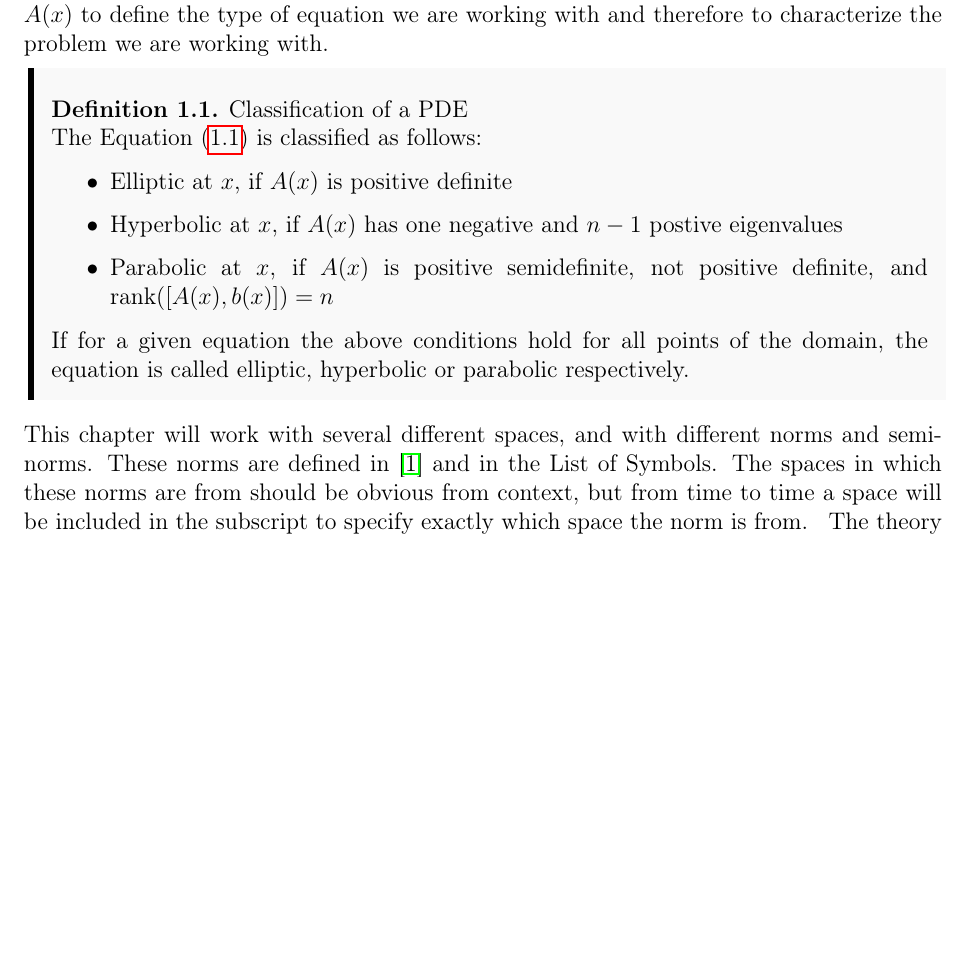
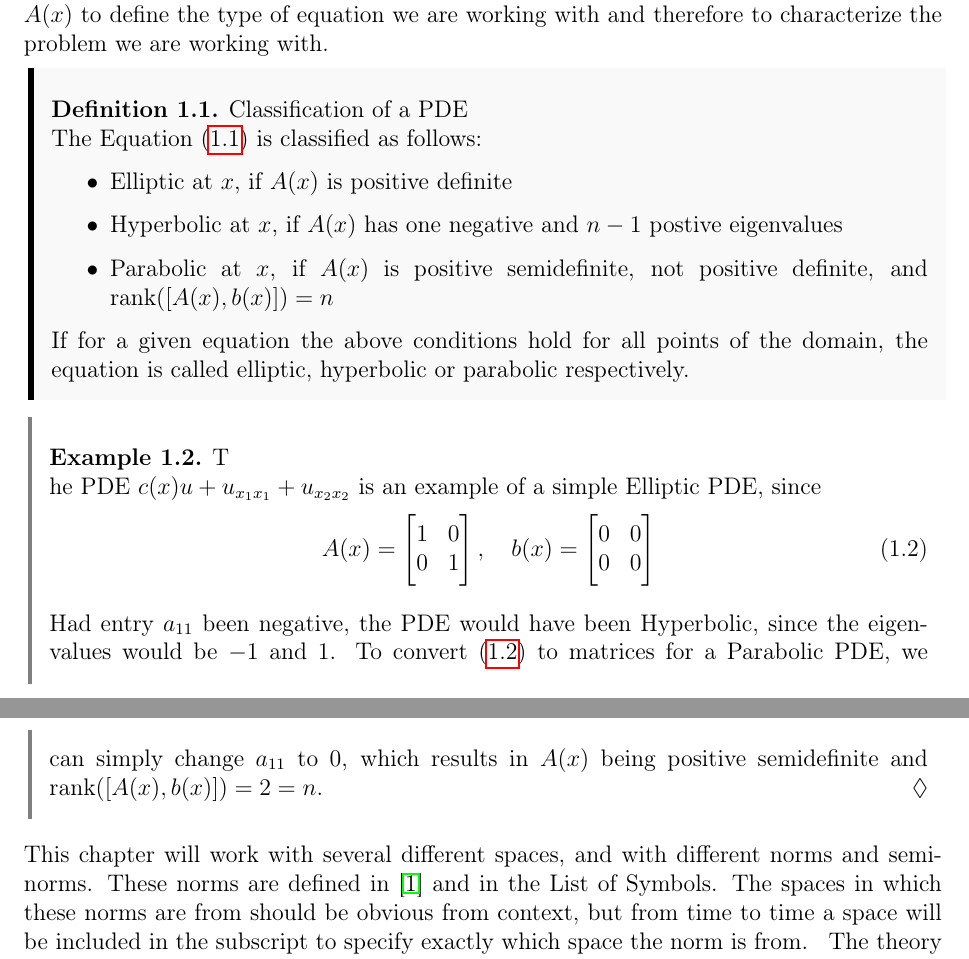
Before and after one commit to william37459/Finite_Element_Method, a LaTeX thesis (main.tex, which reads Afsnit/Kapitel1/pde-intro.tex): part of page 9 of 27 before the commit and two parts of pages 9 and 10 of 27 after it, the two joined at a grey line, cut so that both start at the same text, the shorter picture padded with empty space. Compiled offline with pdfLaTeX.

Commit message:
Tilføjet eksempel på hver PDE type

```diff
--- a/Afsnit/Kapitel1/pde-intro.tex
+++ b/Afsnit/Kapitel1/pde-intro.tex
@@ -36,6 +36,25 @@ working with.
 	\end{itemize}
 	If for a given equation the above conditions hold for all points of the domain, the equation is called elliptic, hyperbolic or parabolic respectively.\label{def:pde_classification}
 \end{defn}
+
+
+\begin{exmp}
+The PDE $c(x)u + u_{x_1x_1} + u_{x_2x_2}$ is an example of a simple Elliptic PDE, since
+\begin{equation}\label{eq:Basic matrix}
+	A(x) = \begin{bmatrix}
+		1 & 0\\
+		0 & 1
+	\end{bmatrix}, \quad
+	b(x) = \begin{bmatrix}
+		0 & 0\\
+		0 & 0
+	\end{bmatrix}
+\end{equation}
+
+Had entry $a_{11}$ been negative, the PDE would have been Hyperbolic, since the eigenvalues would be $-1$ and $1$. To convert~\eqref{eq:Basic matrix} to matrices for a Parabolic PDE, we can simply change $a_{11}$ to $0$, which results in $A(x)$ being positive semidefinite and $\text{rank}([A(x), b(x)]) = 2 = n$.
+\end{exmp}
+
+
 This chapter will work with several different spaces, and with different norms and
 seminorms.
 These norms are defined in~\cite{Braess} and in the List of Symbols.
```
Also changed, not shown: Afsnit/Kapitel1/pde-intro.tex (2 more changed lines).
